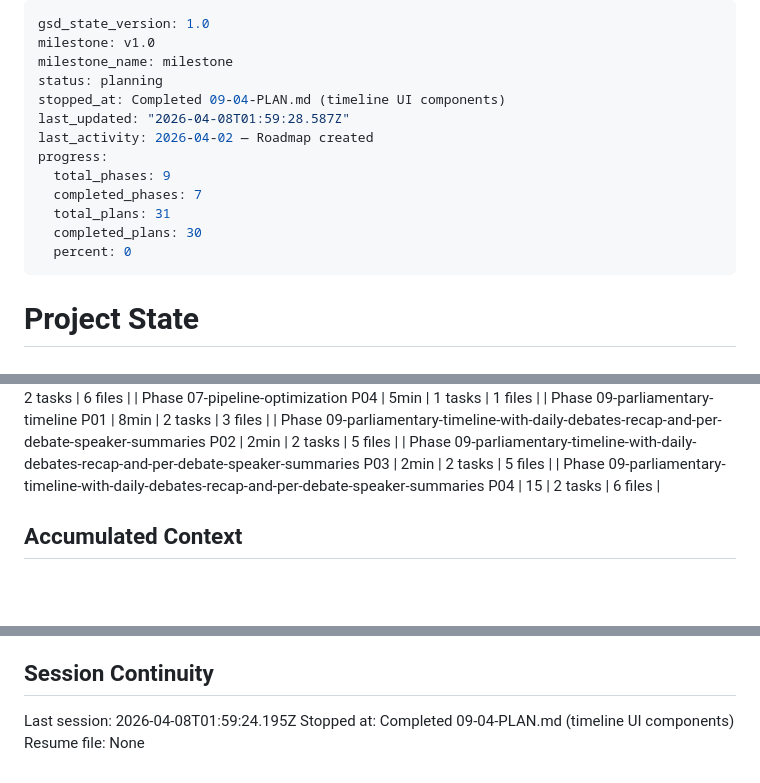
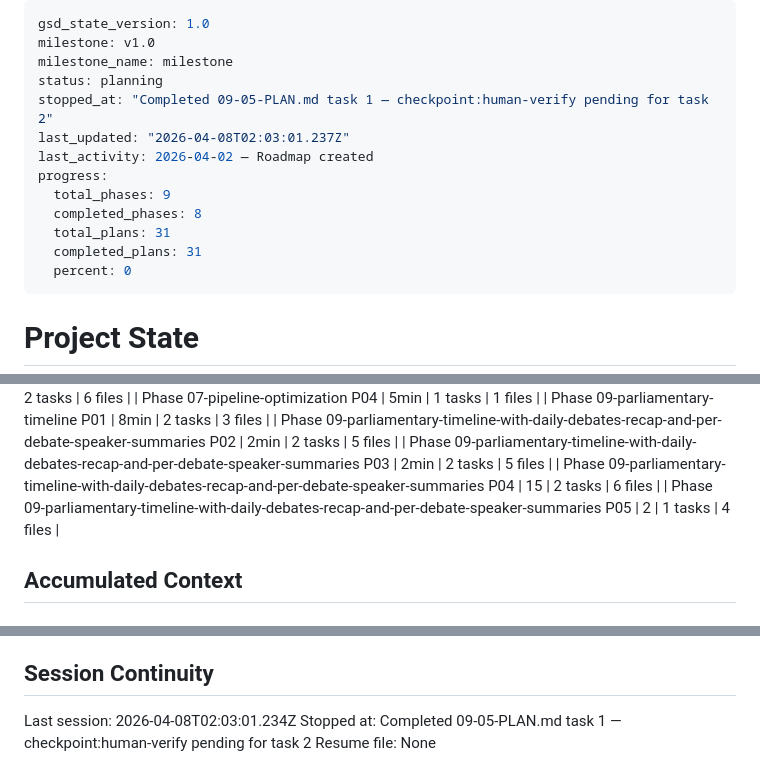
Before and after one commit to Emeierkeio/thesis-ParliamentRAG, a Markdown page: .planning/STATE.md, 3 parts joined by grey strips. Drawn GitHub-style; blank space fills up the shorter version.

Commit message:
docs(09-05): complete timeline page assembly plan — checkpoint pending
- 09-05-SUMMARY.md: task 1 complete, checkpoint:human-verify pending for task 2
- STATE.md: progress updated to 100%, metrics and decisions recorded
- ROADMAP.md: phase 9 marked complete (5/5 plans with summaries)

```diff
--- a/.planning/STATE.md
+++ b/.planning/STATE.md
@@ -3,14 +3,14 @@ gsd_state_version: 1.0
 milestone: v1.0
 milestone_name: milestone
 status: planning
-stopped_at: Completed 09-04-PLAN.md (timeline UI components)
-last_updated: "2026-04-08T01:59:28.587Z"
+stopped_at: "Completed 09-05-PLAN.md task 1 — checkpoint:human-verify pending for task 2"
+last_updated: "2026-04-08T02:03:01.237Z"
 last_activity: 2026-04-02 — Roadmap created
 progress:
   total_phases: 9
-  completed_phases: 7
+  completed_phases: 8
   total_plans: 31
-  completed_plans: 30
+  completed_plans: 31
   percent: 0
 ---
 
@@ -78,6 +78,7 @@ Progress: [░░░░░░░░░░] 0%
 | Phase 09-parliamentary-timeline-with-daily-debates-recap-and-per-debate-speaker-summaries P02 | 2min | 2 tasks | 5 files |
 | Phase 09-parliamentary-timeline-with-daily-debates-recap-and-per-debate-speaker-summaries P03 | 2min | 2 tasks | 5 files |
 | Phase 09-parliamentary-timeline-with-daily-debates-recap-and-per-debate-speaker-summaries P04 | 15 | 2 tasks | 6 files |
+| Phase 09-parliamentary-timeline-with-daily-debates-recap-and-per-debate-speaker-summaries P05 | 2 | 1 tasks | 4 files |
 
 ## Accumulated Context
 
@@ -174,6 +176,6 @@ None yet.
 
 ## Session Continuity
 
-Last session: 2026-04-08T01:59:24.195Z
-Stopped at: Completed 09-04-PLAN.md (timeline UI components)
+Last session: 2026-04-08T02:03:01.234Z
+Stopped at: Completed 09-05-PLAN.md task 1 — checkpoint:human-verify pending for task 2
 Resume file: None
```
Also changed, not shown: other parts of .planning/STATE.md (+1 -0 lines), 1 other file.
